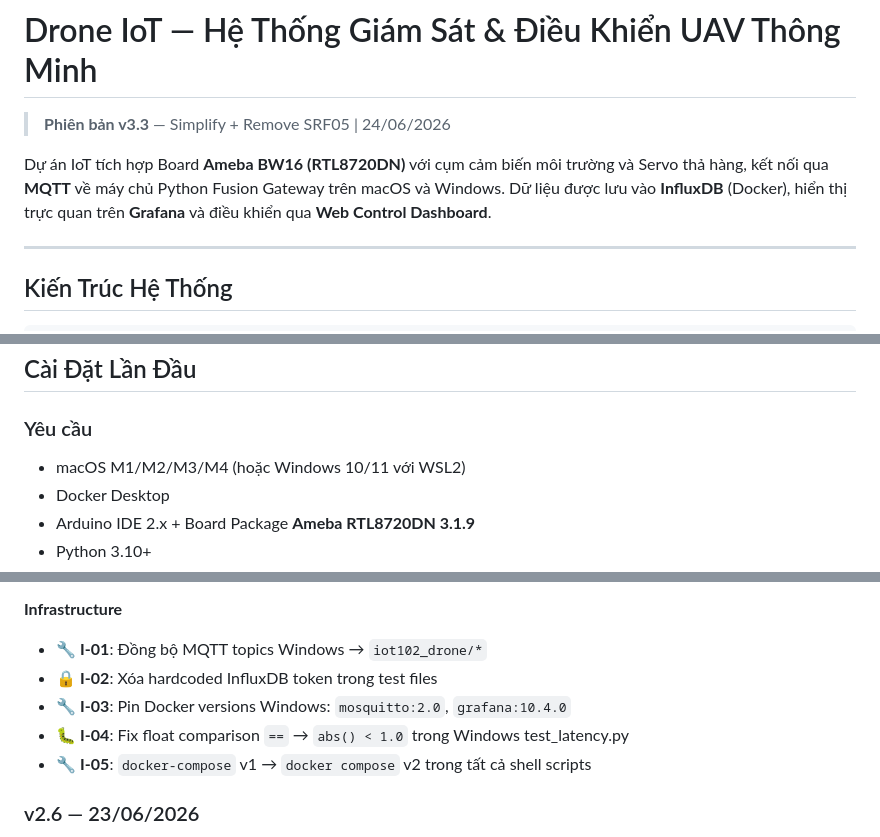
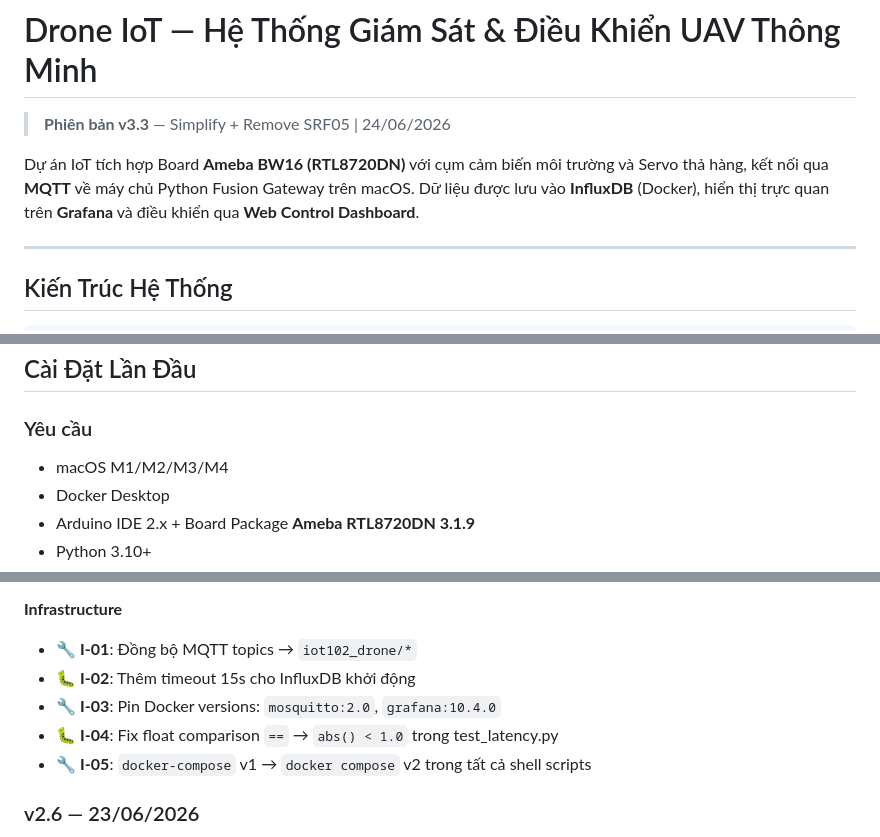
Before and after one commit to KH4NHTU0NG/IOT102_DRONE-PROJECT, a Markdown page: README.md, 3 parts joined by grey strips. Rendered like a GitHub page.

Commit message:
chore: remove Windows support, delete .bat scripts and update README

```diff
--- a/README.md
+++ b/README.md
@@ -2,7 +2,7 @@
 
 > **Phiên bản v3.3** — Simplify + Remove SRF05 | 24/06/2026
 
-Dự án IoT tích hợp Board **Ameba BW16 (RTL8720DN)** với cụm cảm biến môi trường và Servo thả hàng, kết nối qua **MQTT** về máy chủ Python Fusion Gateway trên macOS và Windows. Dữ liệu được lưu vào **InfluxDB** (Docker), hiển thị trực quan trên **Grafana** và điều khiển qua **Web Control Dashboard**.
+Dự án IoT tích hợp Board **Ameba BW16 (RTL8720DN)** với cụm cảm biến môi trường và Servo thả hàng, kết nối qua **MQTT** về máy chủ Python Fusion Gateway trên macOS. Dữ liệu được lưu vào **InfluxDB** (Docker), hiển thị trực quan trên **Grafana** và điều khiển qua **Web Control Dashboard**.
 
 ---
 
@@ -57,7 +57,7 @@ Dự án IoT tích hợp Board **Ameba BW16 (RTL8720DN)** với cụm cảm bi
 
 ### Yêu cầu
 
-- macOS M1/M2/M3/M4 (hoặc Windows 10/11 với WSL2)
+- macOS M1/M2/M3/M4
 - Docker Desktop
 - Arduino IDE 2.x + Board Package **Ameba RTL8720DN 3.1.9**
 - Python 3.10+
@@ -236,10 +236,10 @@ cd Phase1_Docker && docker compose down
 - ⚡ **OPT W-07**: `addLog()` chỉ split khi cần — O(1) thay vì O(n) mỗi lần log
 
 **Infrastructure**
-- 🔧 **I-01**: Đồng bộ MQTT topics Windows → `iot102_drone/*`
-- 🔒 **I-02**: Xóa hardcoded InfluxDB token trong test files
-- 🔧 **I-03**: Pin Docker versions Windows: `mosquitto:2.0`, `grafana:10.4.0`
-- 🐛 **I-04**: Fix float comparison `==` → `abs() < 1.0` trong Windows test_latency.py
+- 🔧 **I-01**: Đồng bộ MQTT topics → `iot102_drone/*`
+- 🐛 **I-02**: Thêm timeout 15s cho InfluxDB khởi động
+- 🔧 **I-03**: Pin Docker versions: `mosquitto:2.0`, `grafana:10.4.0`
+- 🐛 **I-04**: Fix float comparison `==` → `abs() < 1.0` trong test_latency.py
 - 🔧 **I-05**: `docker-compose` v1 → `docker compose` v2 trong tất cả shell scripts
 
 ### v2.6 — 23/06/2026
```
Also changed, not shown: other parts of README.md (+2 -2 lines).
